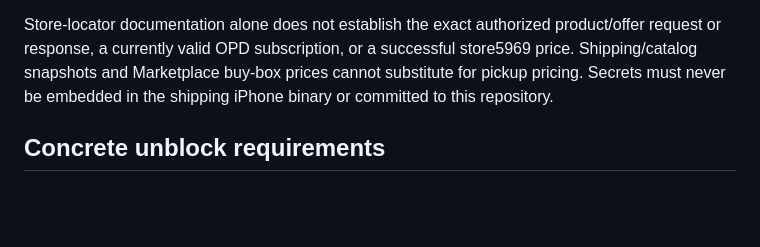
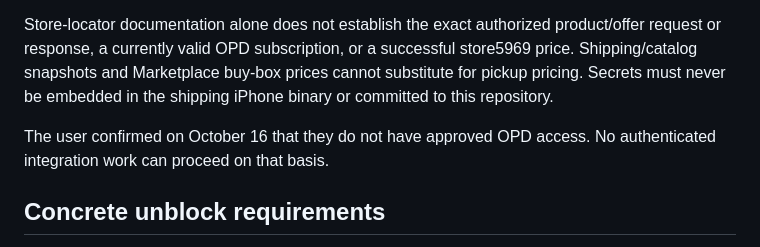
Before and after one commit to justinahn711/staple-scout, a Markdown page: docs/research/walmart-native.md, the part around the change. GitHub-like rendering; blank space fills up the shorter version.

Commit message:
Record unavailable Walmart developer access

```diff
--- a/docs/research/walmart-native.md
+++ b/docs/research/walmart-native.md
@@ -16,6 +16,8 @@ The official [store-locator contract](https://walmart.io/docs/opd/quick-start-gu
 
 Store-locator documentation alone does not establish the exact authorized product/offer request or response, a currently valid OPD subscription, or a successful store5969 price. Shipping/catalog snapshots and Marketplace buy-box prices cannot substitute for pickup pricing. Secrets must never be embedded in the shipping iPhone binary or committed to this repository.
 
+The user confirmed on October 16 that they do not have approved OPD access. No authenticated integration work can proceed on that basis.
+
 ## Concrete unblock requirements
 
 1. Approved OPD developer access and its permitted read-only product-price contract. Do not send passwords or API keys in chat.
```
